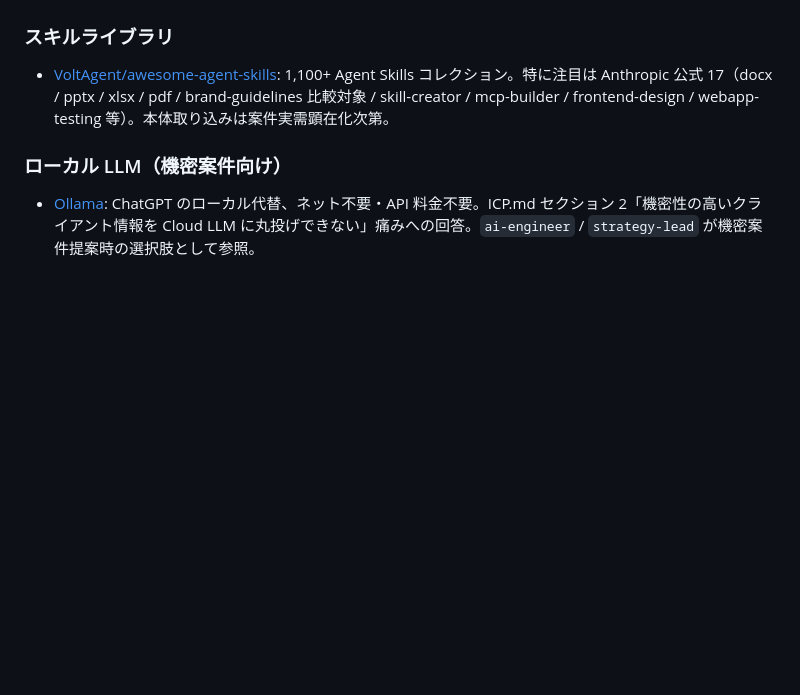
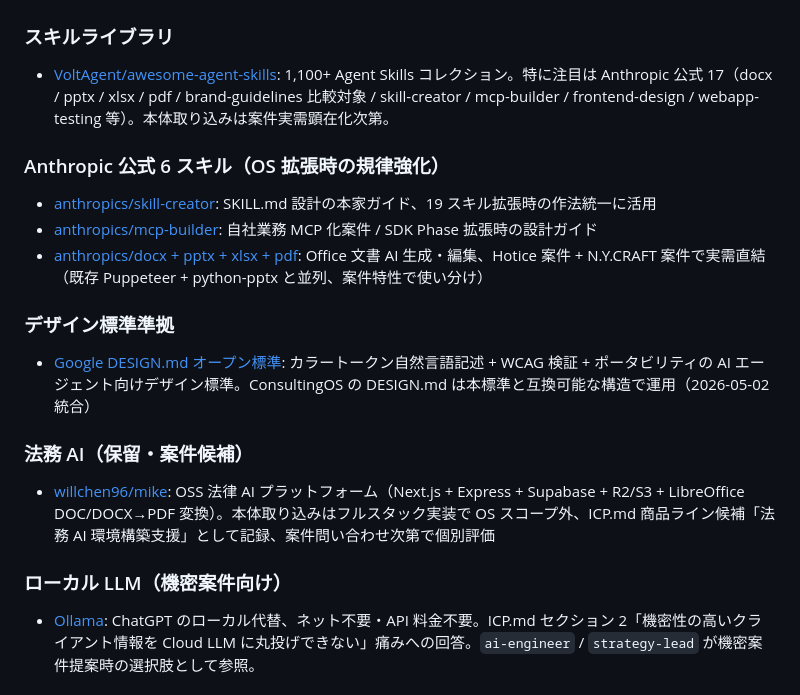
Before and after one commit to nbyk115/consulting-os, a Markdown page: README.md, the part around the change. Drawn GitHub-style; blank space fills up the shorter version.

Commit message:
feat(os): OS 強化統合（Google DESIGN.md 標準準拠 + WCAG + Anthropic 公式 6 スキル + 法務 AI 商品化候補） (#15)

```diff
--- a/README.md
+++ b/README.md
@@ -201,6 +201,20 @@ consulting-os/
 
 - [VoltAgent/awesome-agent-skills](https://github.com/VoltAgent/awesome-agent-skills): 1,100+ Agent Skills コレクション。特に注目は Anthropic 公式 17（docx / pptx / xlsx / pdf / brand-guidelines 比較対象 / skill-creator / mcp-builder / frontend-design / webapp-testing 等）。本体取り込みは案件実需顕在化次第。
 
+### Anthropic 公式 6 スキル（OS 拡張時の規律強化）
+
+- [anthropics/skill-creator](https://github.com/anthropics/skills/tree/main/skills/skill-creator): SKILL.md 設計の本家ガイド、19 スキル拡張時の作法統一に活用
+- [anthropics/mcp-builder](https://github.com/anthropics/skills): 自社業務 MCP 化案件 / SDK Phase 拡張時の設計ガイド
+- [anthropics/docx + pptx + xlsx + pdf](https://github.com/anthropics/skills): Office 文書 AI 生成・編集、Hotice 案件 + N.Y.CRAFT 案件で実需直結（既存 Puppeteer + python-pptx と並列、案件特性で使い分け）
+
+### デザイン標準準拠
+
+- [Google DESIGN.md オープン標準](https://github.com/google-labs-code/design.md): カラートークン自然言語記述 + WCAG 検証 + ポータビリティの AI エージェント向けデザイン標準。ConsultingOS の DESIGN.md は本標準と互換可能な構造で運用（2026-05-02 統合）
+
+### 法務 AI（保留・案件候補）
+
+- [willchen96/mike](https://github.com/willchen96/mike): OSS 法律 AI プラットフォーム（Next.js + Express + Supabase + R2/S3 + LibreOffice DOC/DOCX→PDF 変換）。本体取り込みはフルスタック実装で OS スコープ外、ICP.md 商品ライン候補「法務 AI 環境構築支援」として記録、案件問い合わせ次第で個別評価
+
 ### ローカル LLM（機密案件向け）
 
 - [Ollama](https://github.com/ollama/ollama): ChatGPT のローカル代替、ネット不要・API 料金不要。ICP.md セクション 2「機密性の高いクライアント情報を Cloud LLM に丸投げできない」痛みへの回答。`ai-engineer` / `strategy-lead` が機密案件提案時の選択肢として参照。
```
Also changed, not shown: DESIGN.md (+33 -4 lines), ICP.md (+3 -1 lines).
